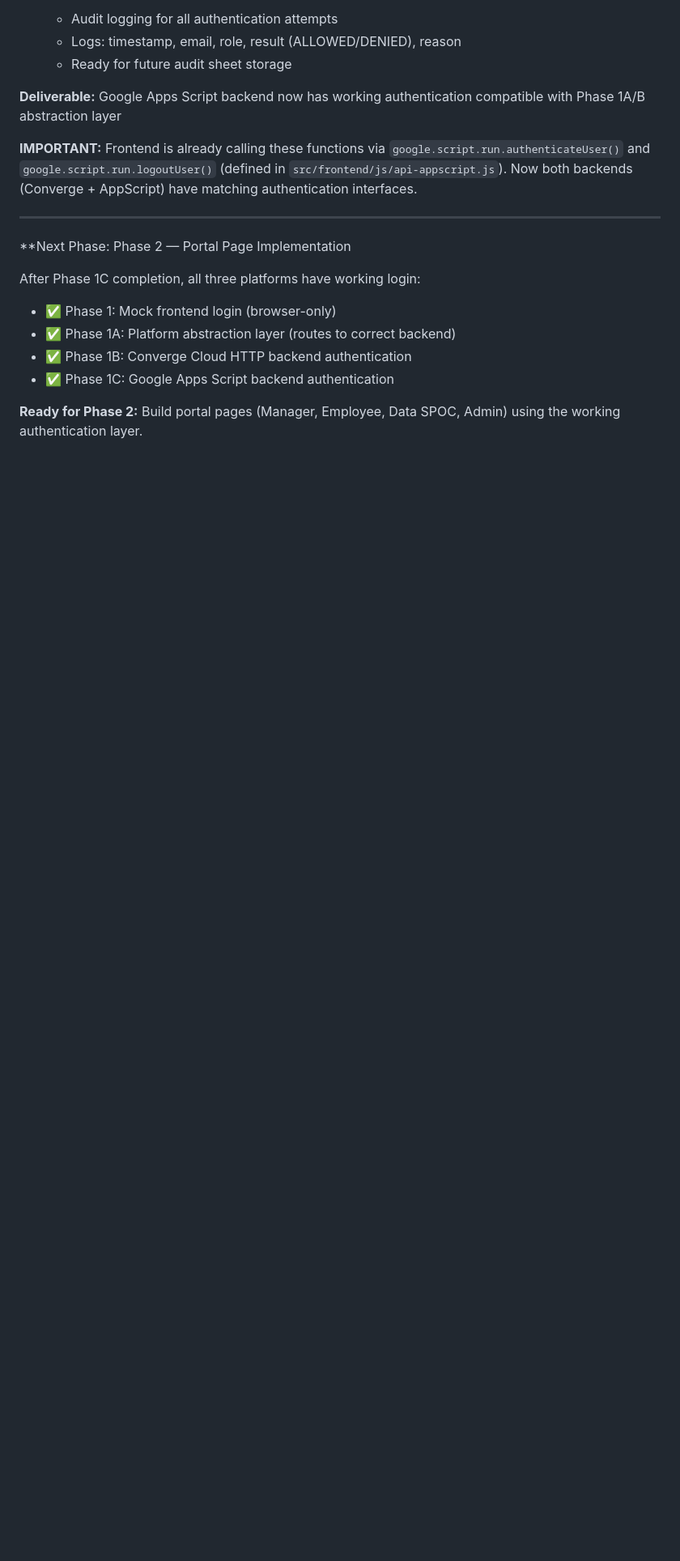
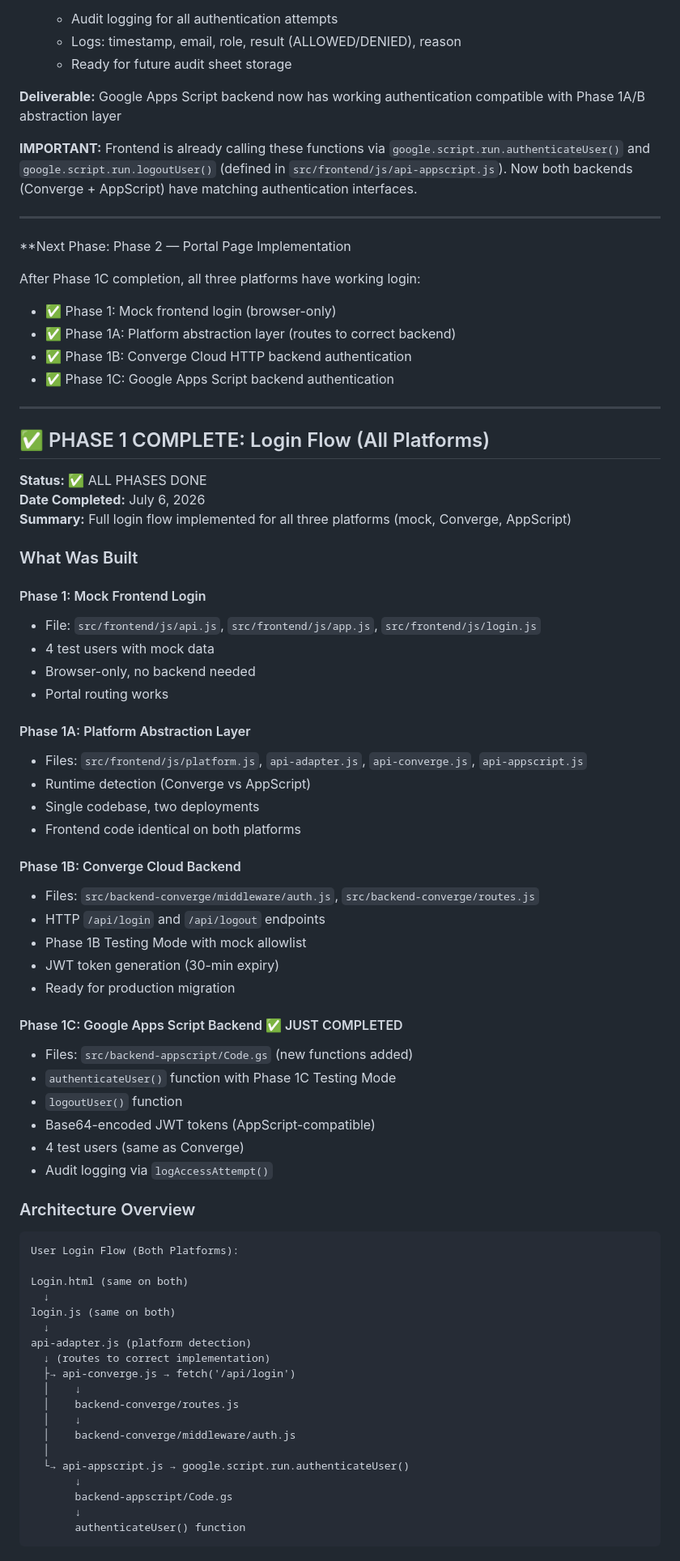
Before and after one commit to mntre/own-your-career, a Markdown page: src/consolidated-updates.md, the part around one of its changes. Shown at 81% size. Drawn GitHub-style; blank space fills up the shorter version.

````diff
--- a/src/consolidated-updates.md
+++ b/src/consolidated-updates.md
@@ -346,4 +346,64 @@ After Phase 1C completion, all three platforms have working login:
 - ✅ Phase 1B: Converge Cloud HTTP backend authentication
 - ✅ Phase 1C: Google Apps Script backend authentication
 
-**Ready for Phase 2:** Build portal pages (Manager, Employee, Data SPOC, Admin) using the working authentication layer.
+---
+
+## ✅ PHASE 1 COMPLETE: Login Flow (All Platforms)
+
+**Status:** ✅ ALL PHASES DONE
+**Date Completed:** July 6, 2026
+**Summary:** Full login flow implemented for all three platforms (mock, Converge, AppScript)
+
+### What Was Built
+
+#### Phase 1: Mock Frontend Login
+- File: `src/frontend/js/api.js`, `src/frontend/js/app.js`, `src/frontend/js/login.js`
+- 4 test users with mock data
+- Browser-only, no backend needed
+- Portal routing works
+
+#### Phase 1A: Platform Abstraction Layer
+- Files: `src/frontend/js/platform.js`, `api-adapter.js`, `api-converge.js`, `api-appscript.js`
+- Runtime detection (Converge vs AppScript)
+- Single codebase, two deployments
+- Frontend code identical on both platforms
+
+#### Phase 1B: Converge Cloud Backend
+- Files: `src/backend-converge/middleware/auth.js`, `src/backend-converge/routes.js`
+- HTTP `/api/login` and `/api/logout` endpoints
+- Phase 1B Testing Mode with mock allowlist
+- JWT token generation (30-min expiry)
+- Ready for production migration
+
+#### Phase 1C: Google Apps Script Backend ✅ JUST COMPLETED
+- Files: `src/backend-appscript/Code.gs` (new functions added)
+- `authenticateUser()` function with Phase 1C Testing Mode
+- `logoutUser()` function
+- Base64-encoded JWT tokens (AppScript-compatible)
+- 4 test users (same as Converge)
+- Audit logging via `logAccessAttempt()`
+
+### Architecture Overview
+
+```
+User Login Flow (Both Platforms):
+
+Login.html (same on both)
+  ↓
+login.js (same on both)
+  ↓
+api-adapter.js (platform detection)
+  ↓ (routes to correct implementation)
+  ├→ api-converge.js → fetch('/api/login')
+  │    ↓
+  │    backend-converge/routes.js
+  │    ↓
+  │    backend-converge/middleware/auth.js
+  │
+  └→ api-appscript.js → google.script.run.authenticateUser()
+       ↓
+       backend-appscript/Code.gs
+       ↓
+       authenticateUser() function
+```
+
````
Also changed, not shown: other parts of src/consolidated-updates.md (+117 -0 lines).
